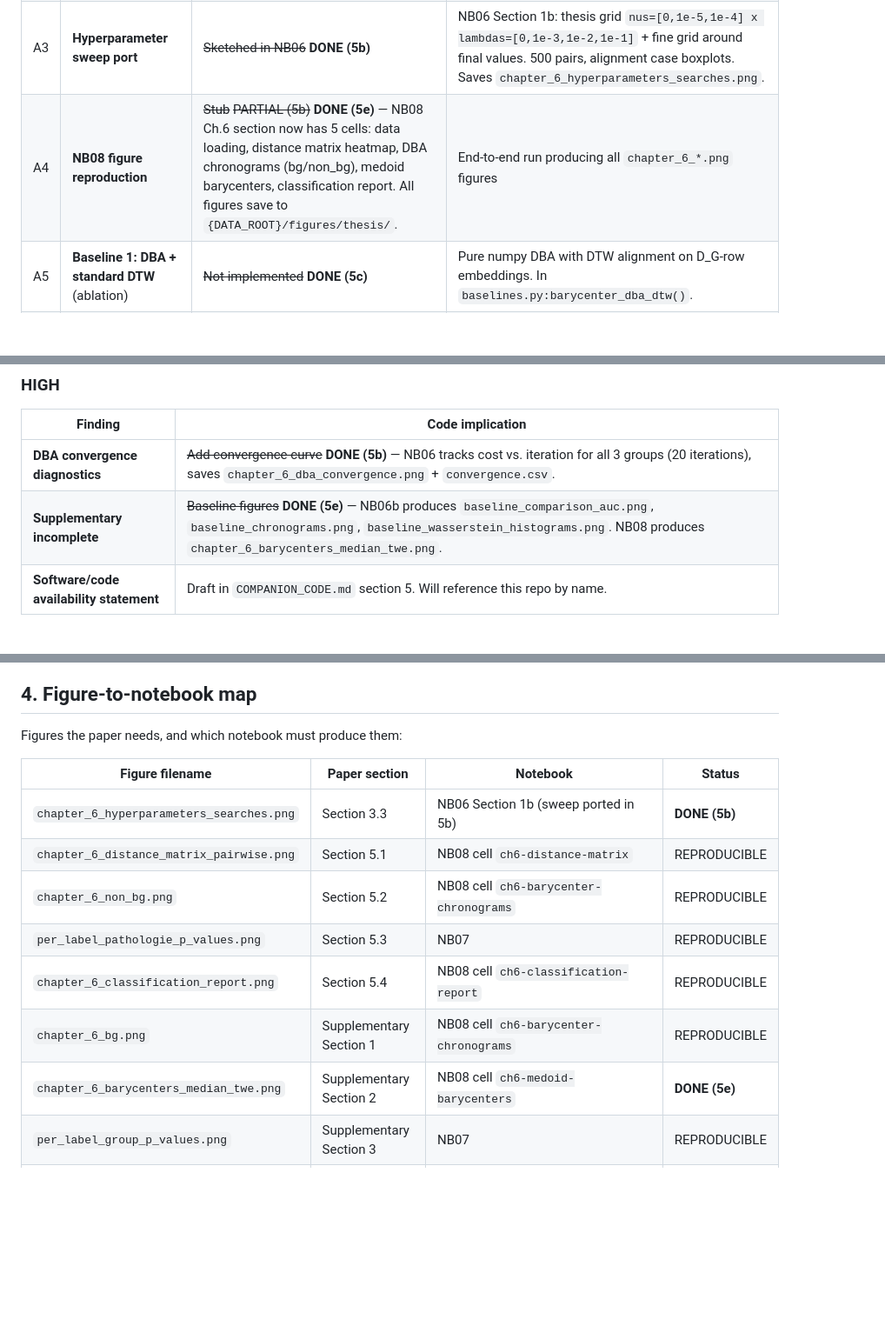
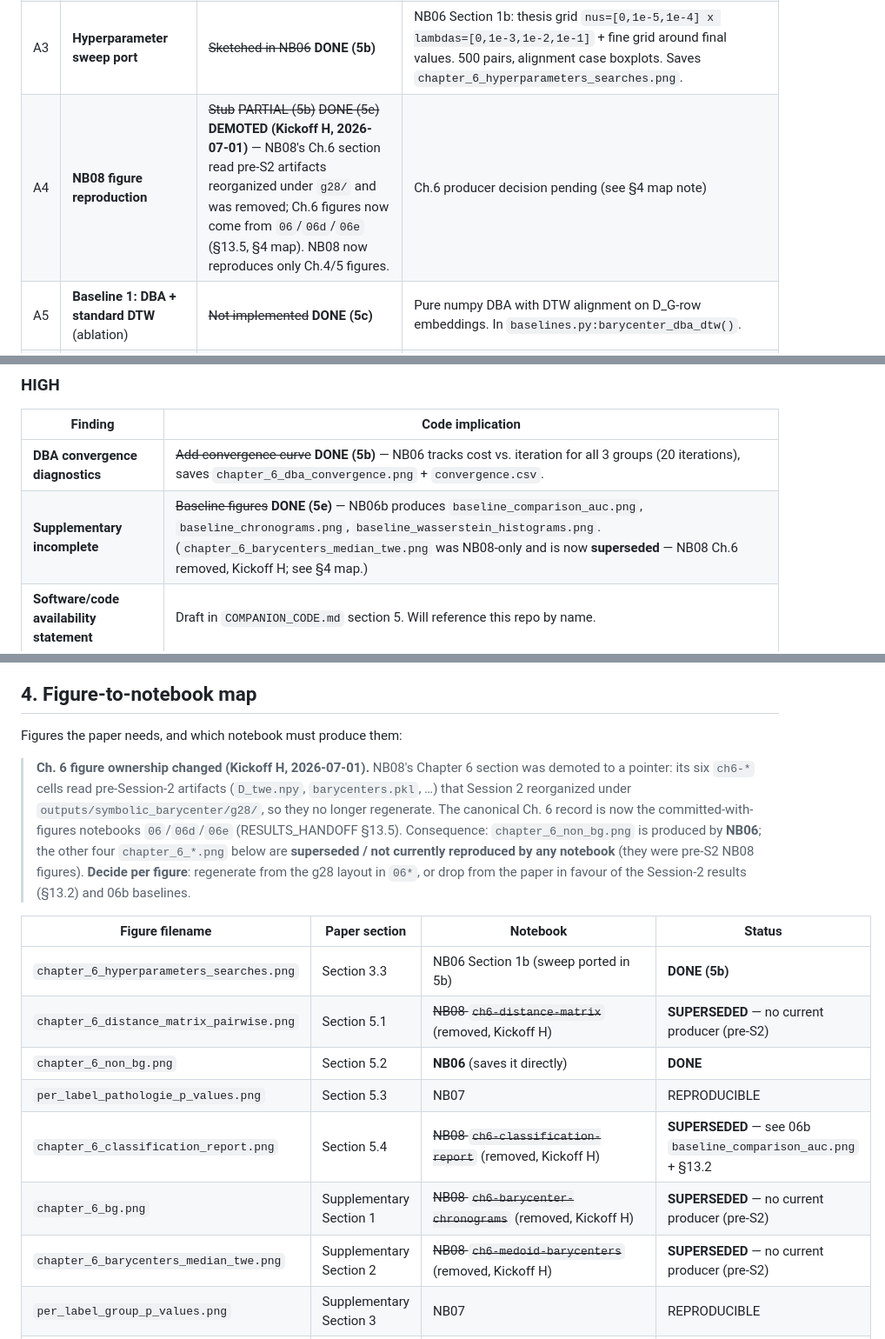
Before and after one commit to samperochon/smartflat, a Markdown page: PAPER_BRIDGE.md, 3 parts joined by grey strips. Shown at 87% size. Drawn GitHub-style; blank space fills up the shorter version.

```diff
--- a/PAPER_BRIDGE.md
+++ b/PAPER_BRIDGE.md
@@ -75,7 +75,7 @@ All items below correspond to the paper's "Session 5" backlog. Sub-sessions 5a,
 | A1 | **Unit tests for `_rtwe.py`** | ~~No tests exist~~ **DONE (5a)** | `tests/test_distances_rtwe.py` — 22 tests: symmetry, identity, triangle inequality, cost matrix shape, alignment-path correctness, pairwise, 1D/2D equivalence, edge cases, JIT smoke. Fixed bug: `rtwe_alignment_path_with_costs` used wrong index (`-2` → `-1`). |
 | A2 | **Unit tests for `_eshape_dtw.py`** | ~~No tests exist~~ **DONE (5a)** | `tests/test_distances_eshape_dtw.py` — 14 tests: symmetry, identity, cost matrix shape, step_sequ effect, pairwise, alignment path. Fixed bug: `eshape_dtw_alignment_path` used raw sequence dims instead of cost matrix dims. |
 | A3 | **Hyperparameter sweep port** | ~~Sketched in NB06~~ **DONE (5b)** | NB06 Section 1b: thesis grid `nus=[0,1e-5,1e-4] x lambdas=[0,1e-3,1e-2,1e-1]` + fine grid around final values. 500 pairs, alignment case boxplots. Saves `chapter_6_hyperparameters_searches.png`. |
-| A4 | **NB08 figure reproduction** | ~~Stub~~ ~~PARTIAL (5b)~~ **DONE (5e)** — NB08 Ch.6 section now has 5 cells: data loading, distance matrix heatmap, DBA chronograms (bg/non_bg), medoid barycenters, classification report. All figures save to `{DATA_ROOT}/figures/thesis/`. | End-to-end run producing all `chapter_6_*.png` figures |
+| A4 | **NB08 figure reproduction** | ~~Stub~~ ~~PARTIAL (5b)~~ ~~DONE (5e)~~ **DEMOTED (Kickoff H, 2026-07-01)** — NB08's Ch.6 section read pre-S2 artifacts reorganized under `g28/` and was removed; Ch.6 figures now come from `06`/`06d`/`06e` (§13.5, §4 map). NB08 now reproduces only Ch.4/5 figures. | Ch.6 producer decision pending (see §4 map note) |
 | A5 | **Baseline 1: DBA + standard DTW** (ablation) | ~~Not implemented~~ **DONE (5c)** | Pure numpy DBA with DTW alignment on D_G-row embeddings. In `baselines.py:barycenter_dba_dtw()`. |
 | A6 | **Baseline 2: Soft-DTW barycenter** | ~~Not implemented~~ **DONE (5c)** | Gradient-descent Soft-DTW on D_G-row embeddings. In `baselines.py:barycenter_soft_dtw()`. |
 | A7 | **Baseline 3: Edit-distance median string** | ~~Not implemented~~ **DONE (5c)** | Set median + iterative local search via python-Levenshtein. In `baselines.py:barycenter_edit_median()`. |
@@ -161,7 +161,7 @@ The Session 9 scientific review (score 3.06/5, major revision) identified findin
 | Finding | Code implication |
 |---------|-----------------|
 | **DBA convergence diagnostics** | ~~Add convergence curve~~ **DONE (5b)** — NB06 tracks cost vs. iteration for all 3 groups (20 iterations), saves `chapter_6_dba_convergence.png` + `convergence.csv`. |
-| **Supplementary incomplete** | ~~Baseline figures~~ **DONE (5e)** — NB06b produces `baseline_comparison_auc.png`, `baseline_chronograms.png`, `baseline_wasserstein_histograms.png`. NB08 produces `chapter_6_barycenters_median_twe.png`. |
+| **Supplementary incomplete** | ~~Baseline figures~~ **DONE (5e)** — NB06b produces `baseline_comparison_auc.png`, `baseline_chronograms.png`, `baseline_wasserstein_histograms.png`. (`chapter_6_barycenters_median_twe.png` was NB08-only and is now **superseded** — NB08 Ch.6 removed, Kickoff H; see §4 map.) |
 | **Software/code availability statement** | Draft in `COMPANION_CODE.md` section 5. Will reference this repo by name. |
 
 ### MEDIUM
@@ -177,15 +177,24 @@ The Session 9 scientific review (score 3.06/5, major revision) identified findin
 
 Figures the paper needs, and which notebook must produce them:
 
+> **Ch. 6 figure ownership changed (Kickoff H, 2026-07-01).** NB08's Chapter 6 section was demoted to a
+> pointer: its six `ch6-*` cells read pre-Session-2 artifacts (`D_twe.npy`, `barycenters.pkl`, …) that
+> Session 2 reorganized under `outputs/symbolic_barycenter/g28/`, so they no longer regenerate. The
+> canonical Ch. 6 record is now the committed-with-figures notebooks `06`/`06d`/`06e` (RESULTS_HANDOFF
+> §13.5). Consequence: `chapter_6_non_bg.png` is produced by **NB06**; the other four `chapter_6_*.png`
+> below are **superseded / not currently reproduced by any notebook** (they were pre-S2 NB08 figures).
+> **Decide per figure**: regenerate from the g28 layout in `06*`, or drop from the paper in favour of the
+> Session-2 results (§13.2) and 06b baselines.
+
 | Figure filename | Paper section | Notebook | Status |
 |----------------|---------------|----------|--------|
 | `chapter_6_hyperparameters_searches.png` | Section 3.3 | NB06 Section 1b (sweep ported in 5b) | **DONE (5b)** |
-| `chapter_6_distance_matrix_pairwise.png` | Section 5.1 | NB08 cell `ch6-distance-matrix` | REPRODUCIBLE |
-| `chapter_6_non_bg.png` | Section 5.2 | NB08 cell `ch6-barycenter-chronograms` | REPRODUCIBLE |
+| `chapter_6_distance_matrix_pairwise.png` | Section 5.1 | ~~NB08 `ch6-distance-matrix`~~ (removed, Kickoff H) | **SUPERSEDED** — no current producer (pre-S2) |
+| `chapter_6_non_bg.png` | Section 5.2 | **NB06** (saves it directly) | **DONE** |
 | `per_label_pathologie_p_values.png` | Section 5.3 | NB07 | REPRODUCIBLE |
-| `chapter_6_classification_report.png` | Section 5.4 | NB08 cell `ch6-classification-report` | REPRODUCIBLE |
-| `chapter_6_bg.png` | Supplementary Section 1 | NB08 cell `ch6-barycenter-chronograms` | REPRODUCIBLE |
-| `chapter_6_barycenters_median_twe.png` | Supplementary Section 2 | NB08 cell `ch6-medoid-barycenters` | **DONE (5e)** |
+| `chapter_6_classification_report.png` | Section 5.4 | ~~NB08 `ch6-classification-report`~~ (removed, Kickoff H) | **SUPERSEDED** — see 06b `baseline_comparison_auc.png` + §13.2 |
+| `chapter_6_bg.png` | Supplementary Section 1 | ~~NB08 `ch6-barycenter-chronograms`~~ (removed, Kickoff H) | **SUPERSEDED** — no current producer (pre-S2) |
+| `chapter_6_barycenters_median_twe.png` | Supplementary Section 2 | ~~NB08 `ch6-medoid-barycenters`~~ (removed, Kickoff H) | **SUPERSEDED** — no current producer (pre-S2) |
 | `per_label_group_p_values.png` | Supplementary Section 3 | NB07 | REPRODUCIBLE |
 | *Baseline comparison figure(s)* | Supplementary (new) | `06b_barycenter_baselines.ipynb` | **DONE (5e)** |
 
```
Also changed, not shown: CLAUDE.md (+5 -1 lines), NOTEBOOK_ARCHIVE.md (+12 -1 lines).
